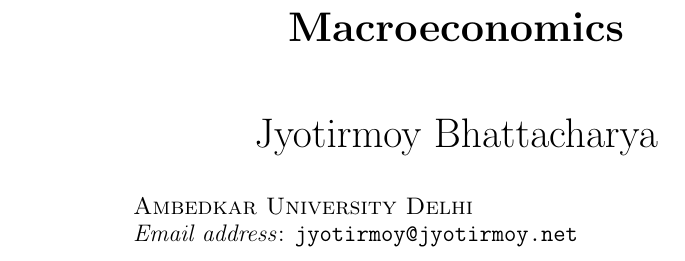
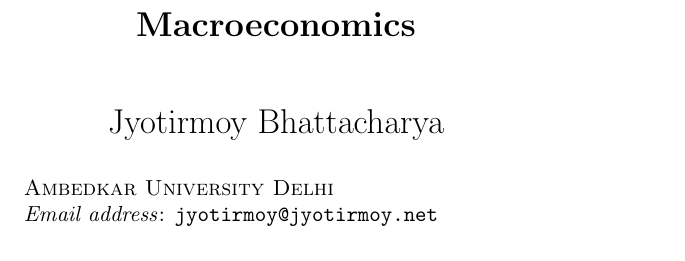
Before and after one commit to jmoy/jmoy-macroeconomics, a LaTeX thesis (macro.tex): part of page 1 of 56 before the commit and part of page 1 of 70 after it, cut so that both start at the same text. Compiled offline with pdfLaTeX.

Commit message:
Layout changes.

```diff
--- a/macro.tex
+++ b/macro.tex
@@ -1,4 +1,5 @@
-\documentclass[12pt,reqno,openany]{amsbook}
+\documentclass[11pt,reqno,openany]{amsbook}
+\usepackage[paperwidth=6in,paperheight=9in,inner=1in,outer=1in]{geometry}
 \usepackage{graphicx}
 \usepackage{amsthm}
 \usepackage{url}
```
Also changed, not shown: macro.pdf.
